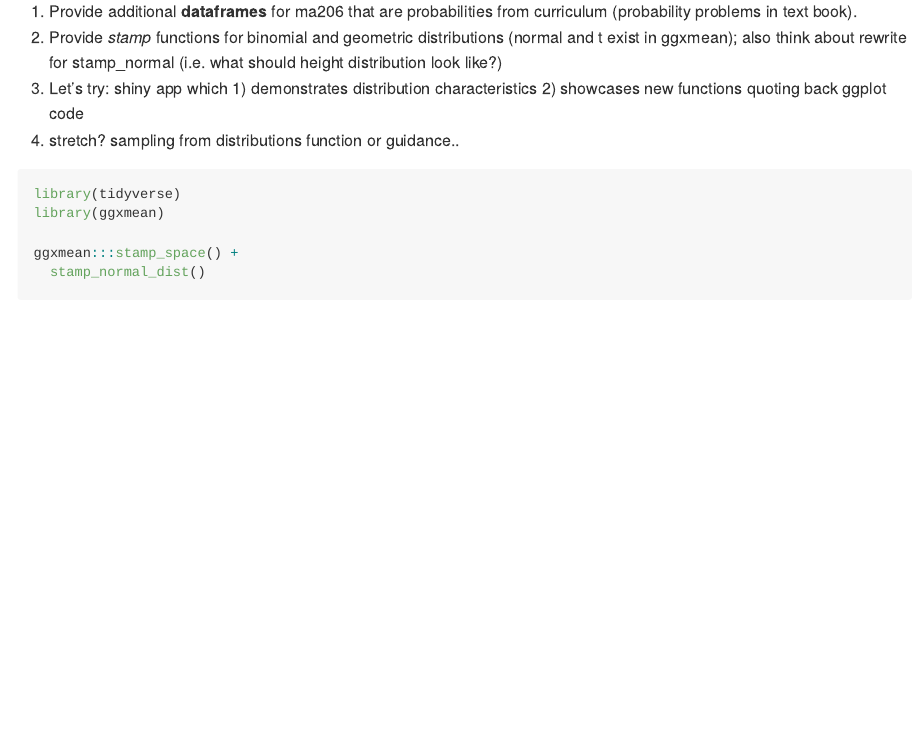
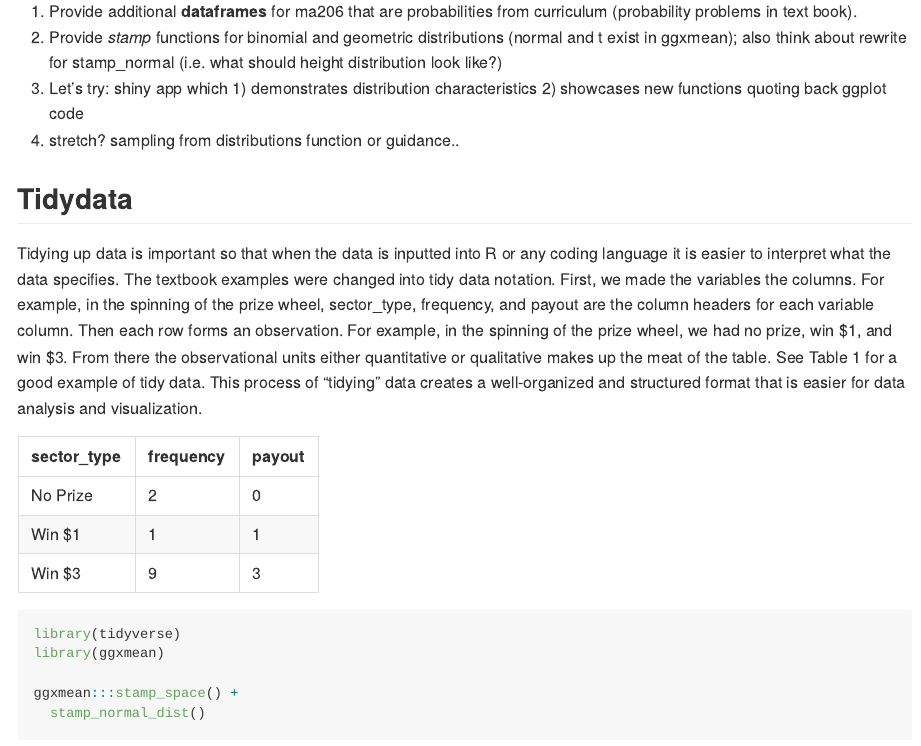
Before and after one commit to MichaelJAX123/ma206distributions, an R Markdown document (README.Rmd): the page in a window 1100 px wide, from 660 px down. Rendered offline with R 4.5, knitr and Pandoc, with nearby package versions; some code elsewhere in the file could not run offline; long lines of code are wrapped.

Commit message:
Update README.Rmd
Isaac's tidy data write up

````diff
--- a/README.Rmd
+++ b/README.Rmd
@@ -26,6 +26,20 @@ A good start for looking at the core of distributions in the ma206 course guide.
 2. Provide *stamp* functions for binomial and geometric distributions (normal and t exist in ggxmean); also think about rewrite for stamp_normal (i.e. what should height distribution look like?)
 4. Let's try:  shiny app which 1) demonstrates distribution characteristics 2) showcases new functions quoting back ggplot code
 2. stretch? sampling from distributions function or guidance..
+
+
+
+## Tidydata
+
+Tidying up data is important so that when the data is inputted into R or any coding language it is easier to interpret what the data specifies. The textbook examples were changed into tidy data notation. First, we made the variables the columns. For example, in the spinning of the prize wheel, sector_type, frequency, and payout are the column headers for each variable column. Then each row forms an observation. For example, in the spinning of the prize wheel, we had no prize, win $1, and win $3. From there the observational units either quantitative or qualitative makes up the meat of the table. See Table 1 for a good example of tidy data. This process of “tidying” data creates a well-organized and structured format that is easier for data analysis and visualization.
+
+
+sector_type |  frequency | payout |
+-----|----|----|
+No Prize   | 2 | 0 |
+Win $1 | 1 | 1 |
+Win $3 | 9 |  3 |
+
 
 
 ```{r, warning=F, message=F}
````
